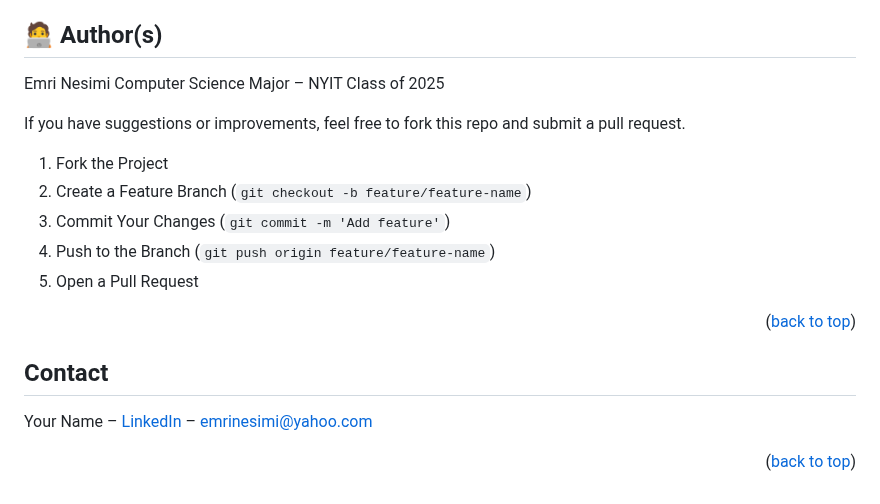
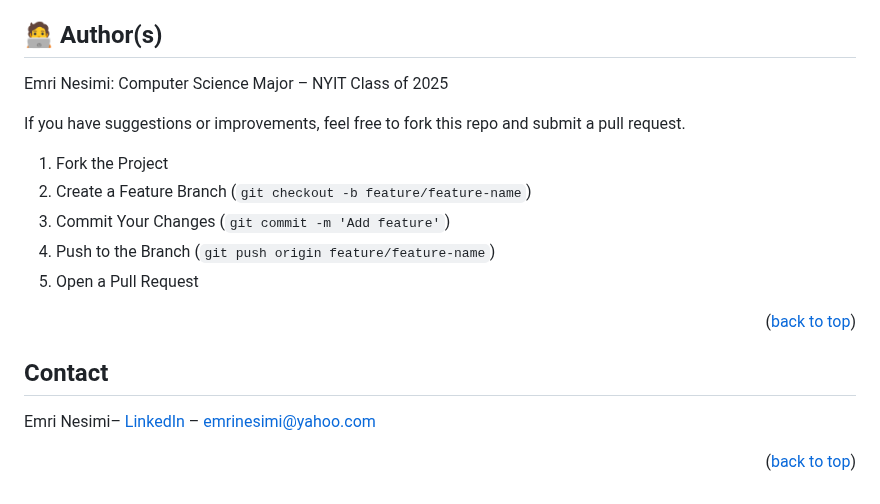
Before and after one commit to EmriNesimi/SeniorProject, a Markdown page: readme.md, the part around the change. Rendered like a GitHub page.

```diff
--- a/readme.md
+++ b/readme.md
@@ -125,7 +125,7 @@ To get a local copy up and running follow these simple steps.
 
 <!-- CONTRIBUTING -->
 ## 🧑‍💻 Author(s)
-Emri Nesimi
+Emri Nesimi:
 Computer Science Major – NYIT
 Class of 2025
 
@@ -143,6 +143,6 @@ If you have suggestions or improvements, feel free to fork this repo and submit
 <!-- CONTACT -->
 ## Contact
 
-Your Name – [LinkedIn](https://www.linkedin.com/in/emri-nesimi-4740a526a/) – emrinesimi@yahoo.com
+Emri Nesimi– [LinkedIn](https://www.linkedin.com/in/emri-nesimi-4740a526a/) – emrinesimi@yahoo.com
 
 <p align="right">(<a href="#readme-top">back to top</a>)</p>
```
